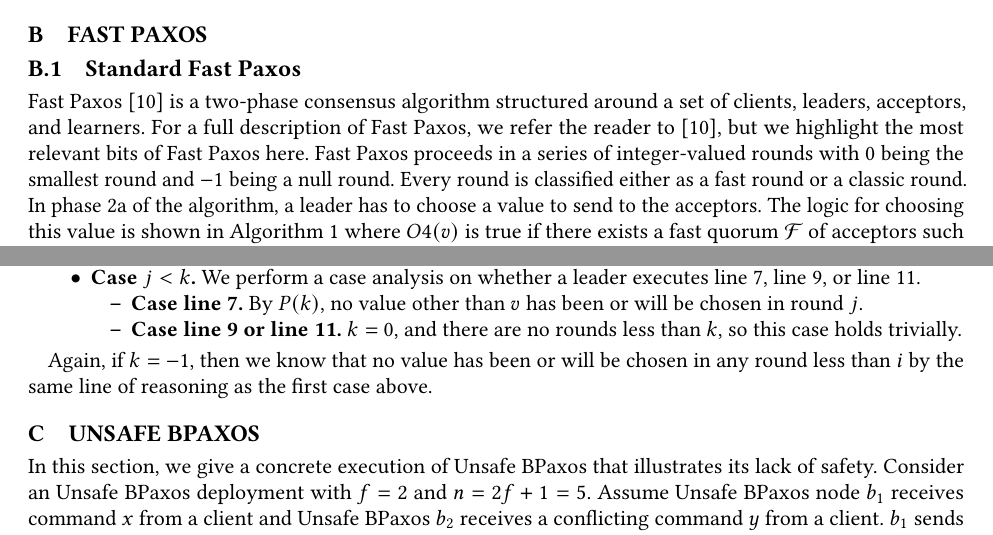
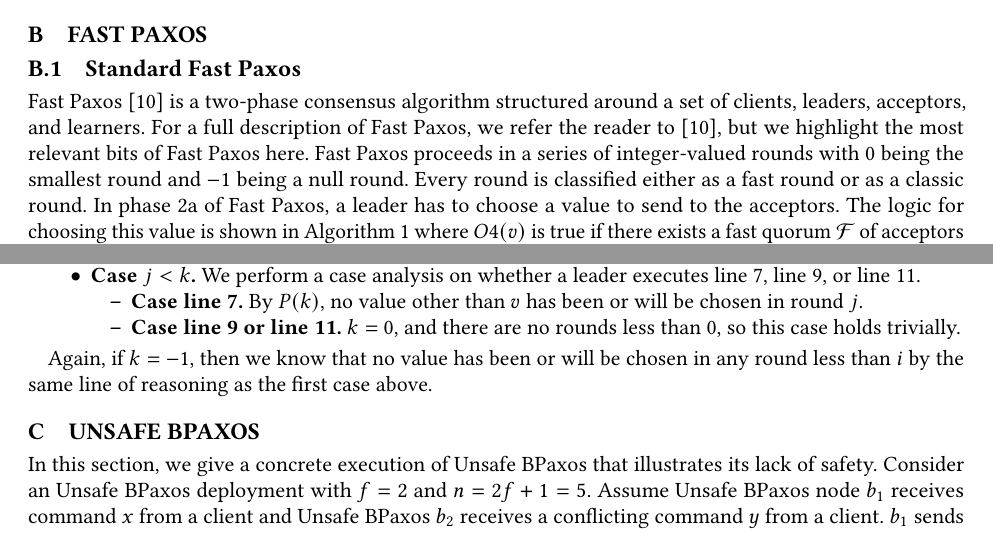
Before and after one commit to mwhittaker/bipartisan_paxos, a LaTeX paper (paper/bipartisan_paxos.tex, which reads paper/appendix/fast_paxos.tex): two parts of pages 15 and 16 of 19, joined at a grey line, cut so that both start at the same text. Compiled offline with pdfLaTeX.

Commit message:
Final appendix fixes.

```diff
--- a/paper/appendix/fast_paxos.tex
+++ b/paper/appendix/fast_paxos.tex
@@ -5,8 +5,8 @@ around a set of clients, leaders, acceptors, and learners. For a full
 description of Fast Paxos, we refer the reader to~\cite{lamport2006fast}, but
 we highlight the most relevant bits of Fast Paxos here. Fast Paxos proceeds in
 a series of integer-valued rounds with $0$ being the smallest round and $-1$
-being a null round. Every round is classified either as a fast round or a
-classic round. In phase 2a of the algorithm, a leader has to choose a value to
+being a null round. Every round is classified either as a fast round or as a
+classic round. In phase 2a of Fast Paxos, a leader has to choose a value to
 send to the acceptors. The logic for choosing this value is shown in
 \algoref{FastPaxos} where $O4(v)$ is true if there exists a fast quorum
 $\FastQuorum$ of acceptors such that every acceptor in $\FastQuorum \cap
@@ -106,7 +106,7 @@ For the general case, we again perform a case analysis on $j$. First, assume $k
         $j$.
       \item \textbf{Case \lineref{FastPaxosTweakCase3Code} or
                          \lineref{FastPaxosTweakCase4Code}.}
-        $k = 0$, and there are no rounds less than $k$, so this case
+        $k = 0$, and there are no rounds less than $0$, so this case
         holds trivially.
     \end{itemize}
 \end{itemize}
```
Also changed, not shown: paper/appendix/formalizing_bpaxos.tex (+1 -1 lines).
